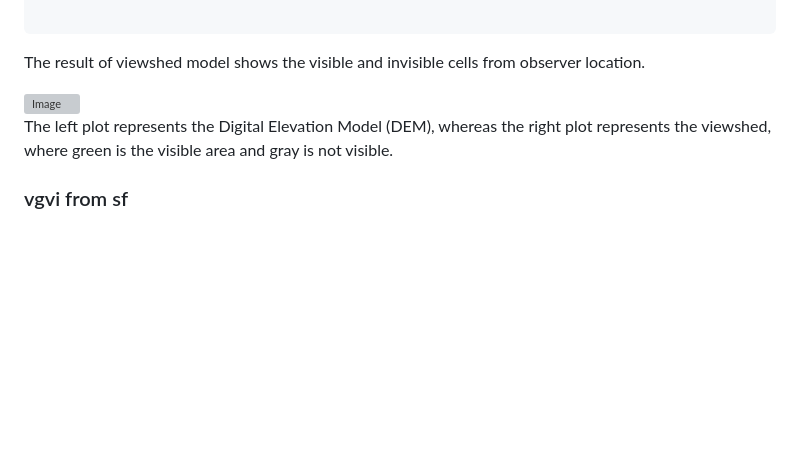
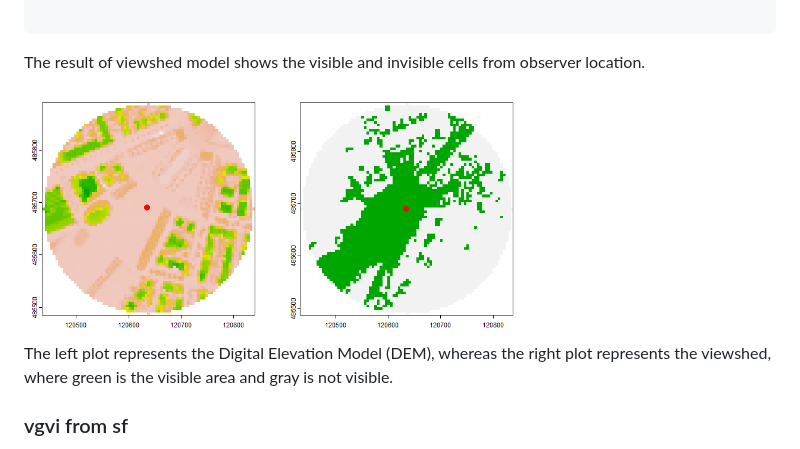
Before and after one commit to Spatial-Data-Science-and-GEO-AI-Lab/GreenExp_R, a Markdown page: README.md, the part around the change printed below. GitHub-like rendering; blank space fills up the shorter version; grey boxes are pictures that could not be loaded.

Commit message:
imagecheck

```diff
--- a/README.md
+++ b/README.md
@@ -473,7 +473,7 @@ singleview <- GreenExp::viewshed(observer = obersver_mp, dsm_rast = DSM, dtm_ras
 
 The result of viewshed model shows the visible and invisible cells from observer location.
 
-<img src="man/figures/4_viewshed.png" alt="Image" width="500" />
+<img src="man/figures/4_viewshed.PNG" alt="Image" width="500" />
 
 The left plot represents the Digital Elevation Model (DEM), whereas the right plot represents the viewshed, where green is the visible area and gray is not visible.
 
```
Also changed, not shown: other parts of README.md (+2 -2 lines).
